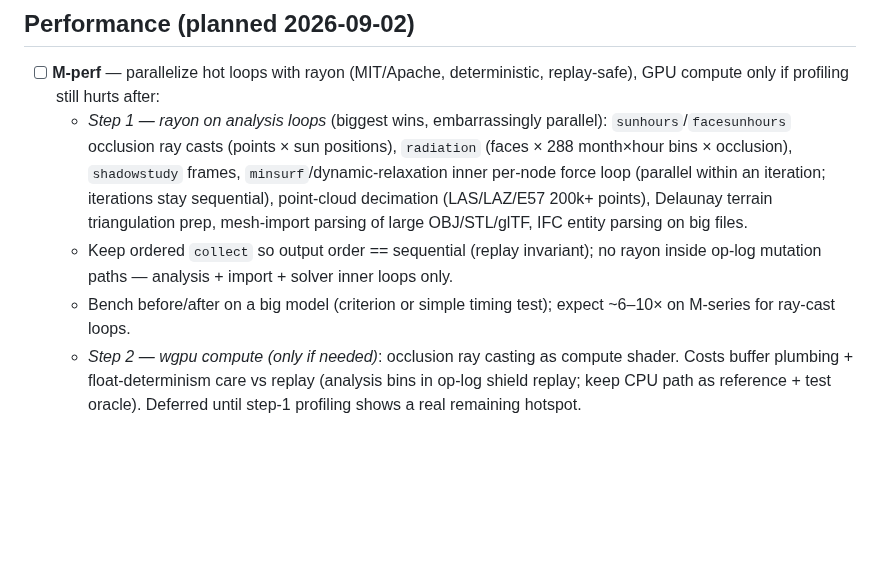
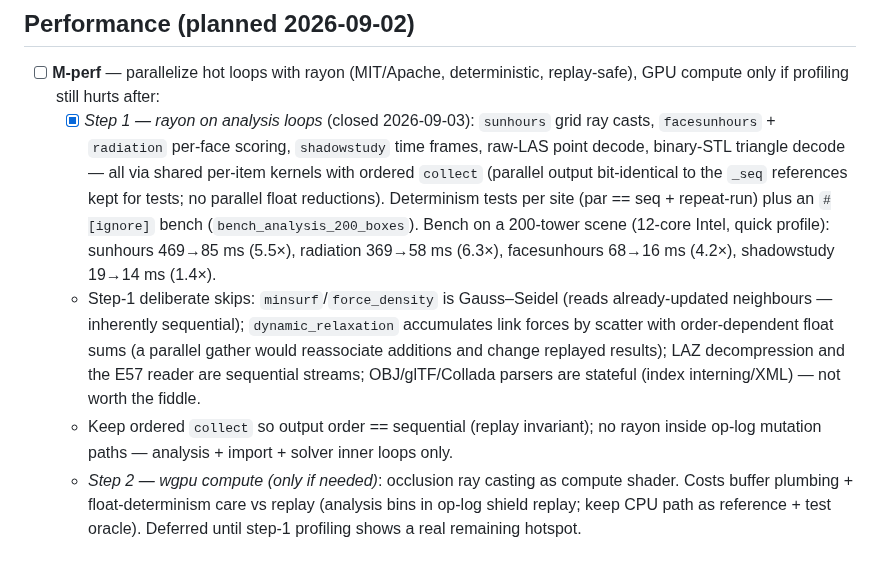
Before and after one commit to htarrido-picart/itsjustcad, a Markdown page: PHASES.md, the part around the change. GitHub-like rendering; blank space fills up the shorter version.

Commit message:
PHASES: M-perf step 1 closed (rayon analysis/import loops); step 2 deferred
Co-Authored-By: Claude Fable 5 <noreply@anthropic.com>
Claude-Session: https://claude.ai/code/session_01WKLk6YXFe693MfvxgjUBr6

```diff
--- a/PHASES.md
+++ b/PHASES.md
@@ -69,9 +69,9 @@ HIG-grounded design revision, run as sequential batches. All six landed.
 ## Performance (planned 2026-09-02)
 
 - [ ] **M-perf** — parallelize hot loops with rayon (MIT/Apache, deterministic, replay-safe), GPU compute only if profiling still hurts after:
-  - *Step 1 — rayon on analysis loops* (biggest wins, embarrassingly parallel): `sunhours`/`facesunhours` occlusion ray casts (points × sun positions), `radiation` (faces × 288 month×hour bins × occlusion), `shadowstudy` frames, `minsurf`/dynamic-relaxation inner per-node force loop (parallel within an iteration; iterations stay sequential), point-cloud decimation (LAS/LAZ/E57 200k+ points), Delaunay terrain triangulation prep, mesh-import parsing of large OBJ/STL/glTF, IFC entity parsing on big files.
+  - [x] *Step 1 — rayon on analysis loops* (closed 2026-09-03): `sunhours` grid ray casts, `facesunhours` + `radiation` per-face scoring, `shadowstudy` time frames, raw-LAS point decode, binary-STL triangle decode — all via shared per-item kernels with ordered `collect` (parallel output bit-identical to the `_seq` references kept for tests; no parallel float reductions). Determinism tests per site (par == seq + repeat-run) plus an `#[ignore]` bench (`bench_analysis_200_boxes`). Bench on a 200-tower scene (12-core Intel, quick profile): sunhours 469→85 ms (5.5×), radiation 369→58 ms (6.3×), facesunhours 68→16 ms (4.2×), shadowstudy 19→14 ms (1.4×).
+  - Step-1 deliberate skips: `minsurf`/`force_density` is Gauss–Seidel (reads already-updated neighbours — inherently sequential); `dynamic_relaxation` accumulates link forces by scatter with order-dependent float sums (a parallel gather would reassociate additions and change replayed results); LAZ decompression and the E57 reader are sequential streams; OBJ/glTF/Collada parsers are stateful (index interning/XML) — not worth the fiddle.
   - Keep ordered `collect` so output order == sequential (replay invariant); no rayon inside op-log mutation paths — analysis + import + solver inner loops only.
-  - Bench before/after on a big model (criterion or simple timing test); expect ~6–10× on M-series for ray-cast loops.
   - *Step 2 — wgpu compute (only if needed)*: occlusion ray casting as compute shader. Costs buffer plumbing + float-determinism care vs replay (analysis bins in op-log shield replay; keep CPU path as reference + test oracle). Deferred until step-1 profiling shows a real remaining hotspot.
 
 ## GUI + usability testing (planned 2026-09-02)
```
